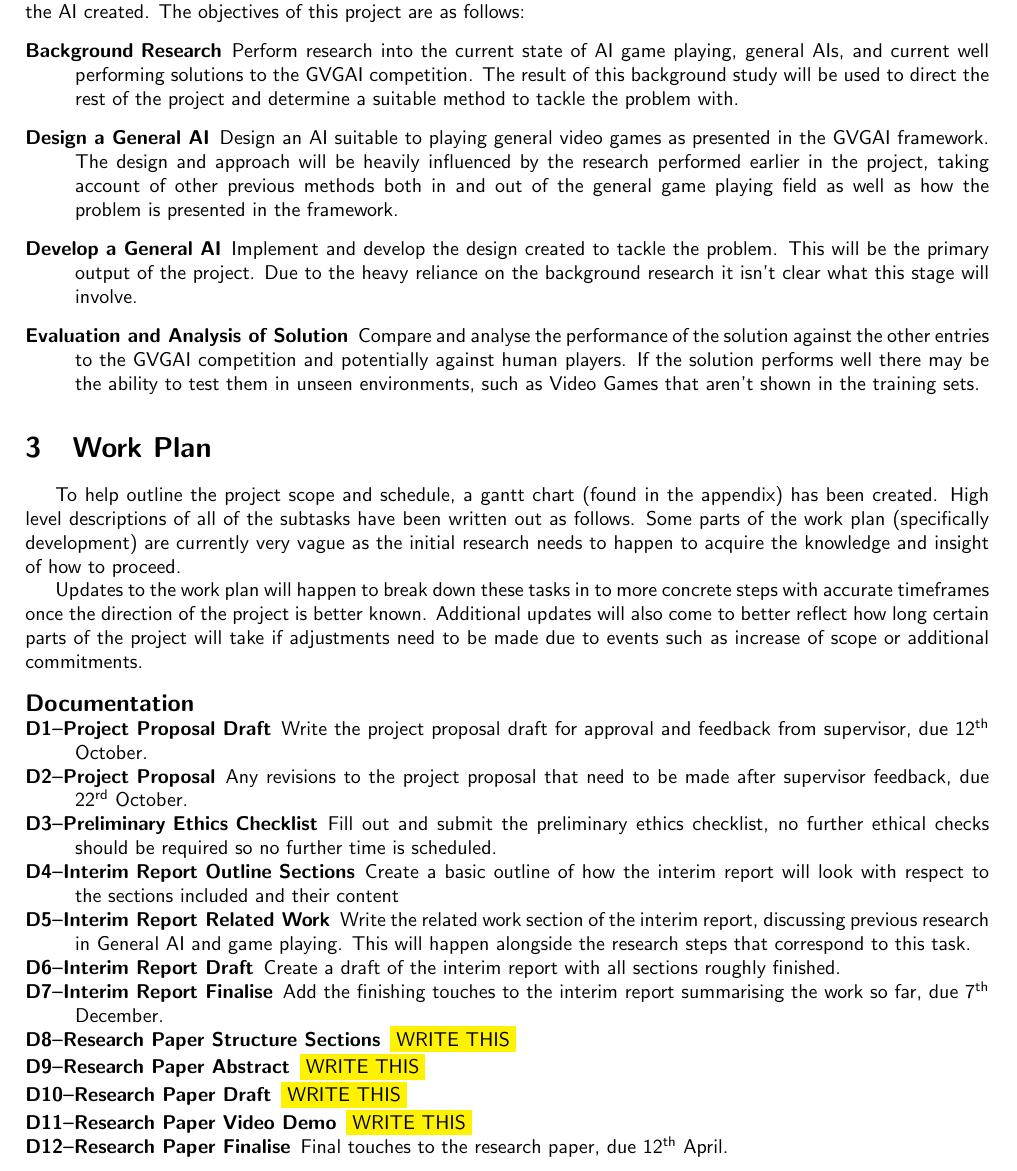
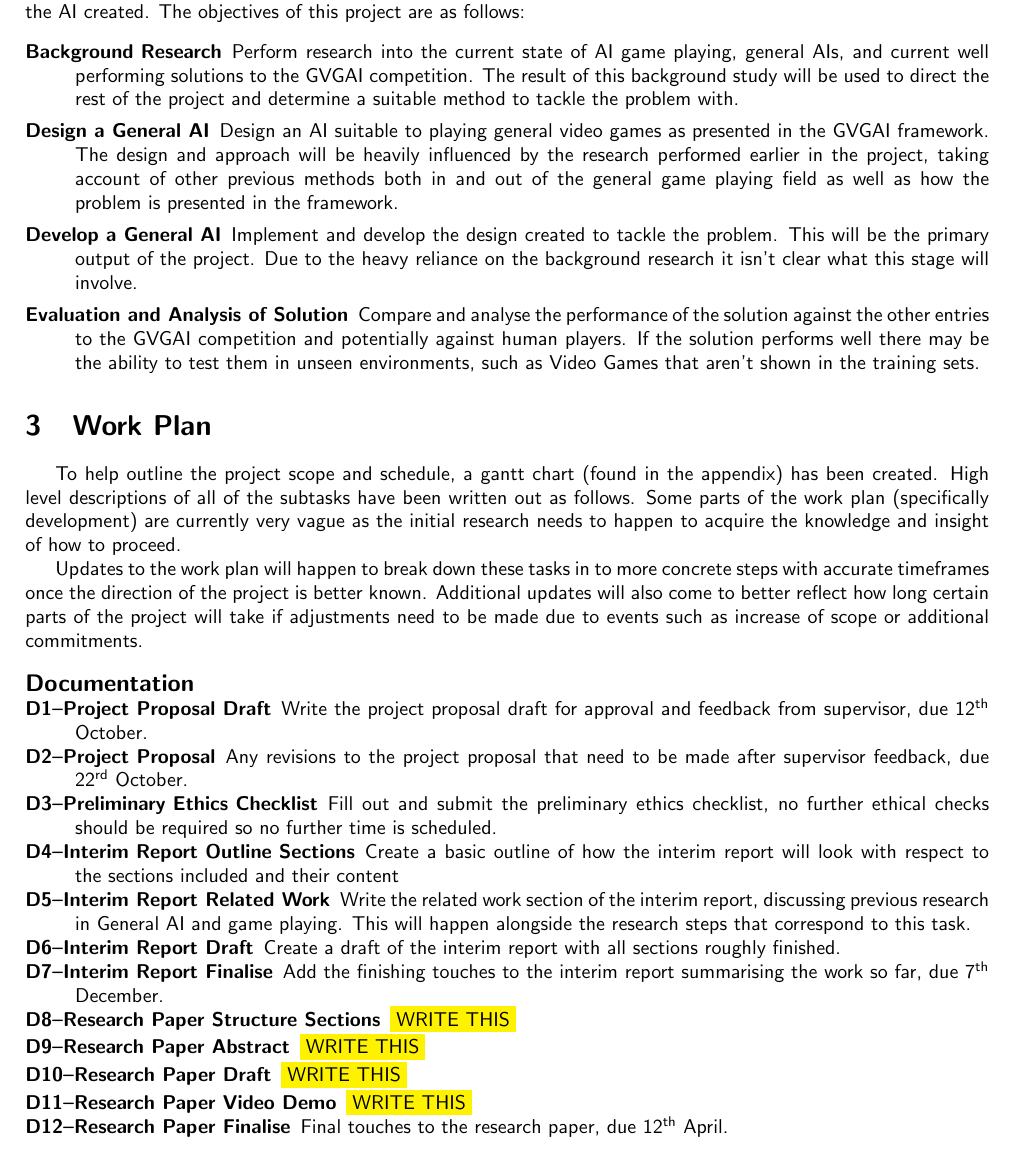
Before and after one commit to Kuldr/G54IRP-DRL-for-GVGAI-Project, a LaTeX document (Documentation/ProjectProposal/ProjectProposal.tex): part of page 2 of 4, cut so that both start at the same text. Compiled offline with pdfLaTeX.

Commit message:
Adjusted spacing with aims and objectives

```diff
--- a/Documentation/ProjectProposal/ProjectProposal.tex
+++ b/Documentation/ProjectProposal/ProjectProposal.tex
@@ -42,6 +42,7 @@ To test and evaluate this goal the solution developed will be tested against the
 The project will produce an AI to play in the GVGAI framework as well as a research paper describing the performance of the AI created.
 The objectives of this project are as follows:
 \begin{description}
+    \setlength{\parskip}{0pt}
     \item [Background Research]
     Perform research into the current state of AI game playing, general AIs, and current well performing solutions to the GVGAI competition.
     The result of this background study will be used to direct the rest of the project and determine a suitable method to tackle the problem with.
```
Also changed, not shown: Documentation/ProjectProposal/ProjectProposal.pdf, 3 other files.
